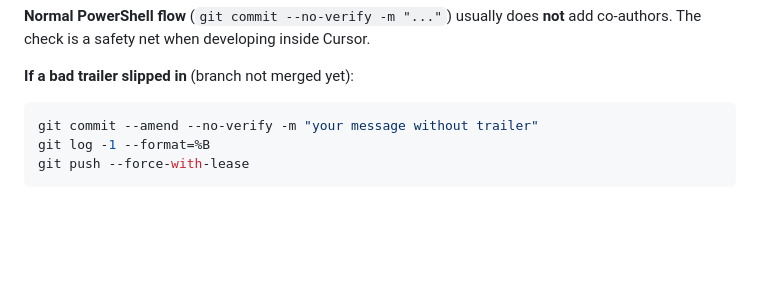
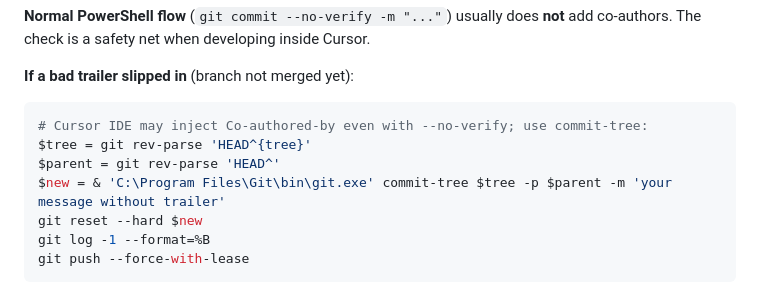
Before and after one commit to icmnlab/tree-project-frontend, a Markdown page: docs/DEVELOPMENT_WORKFLOW.md, the part around the change. Rendered like a GitHub page; blank space fills up the shorter version.

Commit message:
docs: note commit-tree workaround for Co-authored-by in Cursor

````diff
--- a/docs/DEVELOPMENT_WORKFLOW.md
+++ b/docs/DEVELOPMENT_WORKFLOW.md
@@ -396,7 +396,11 @@ App login: **管理員登入** → username `admin_icmnlab` (not display name).
 **If a bad trailer slipped in** (branch not merged yet):
 
 ```powershell
-git commit --amend --no-verify -m "your message without trailer"
+# Cursor IDE may inject Co-authored-by even with --no-verify; use commit-tree:
+$tree = git rev-parse 'HEAD^{tree}'
+$parent = git rev-parse 'HEAD^'
+$new = & 'C:\Program Files\Git\bin\git.exe' commit-tree $tree -p $parent -m 'your message without trailer'
+git reset --hard $new
 git log -1 --format=%B
 git push --force-with-lease
 ```
````
